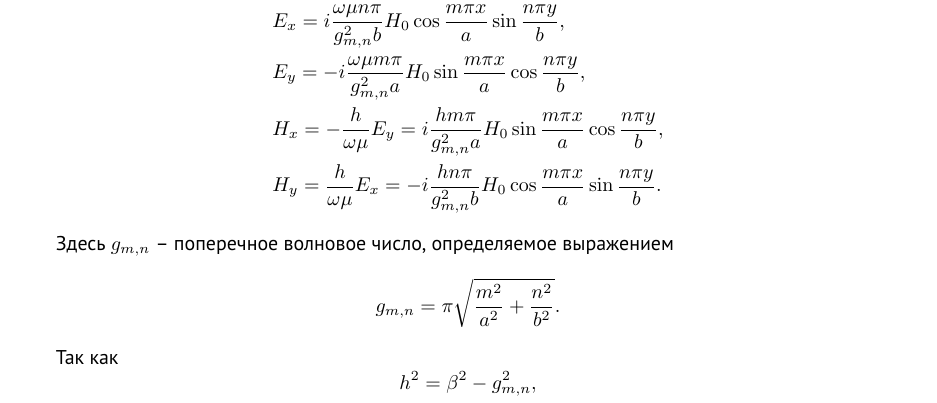
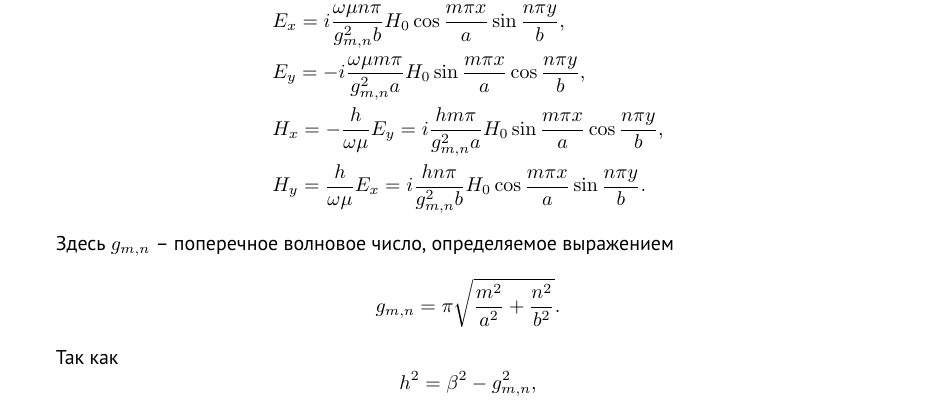
Before and after one commit to VSTU-physics/mw-electrodynamics, a LaTeX book (text.tex, which reads 05-metal.tex): part of page 20 of 36, cut so that both start at the same text. Compiled offline with XeLaTeX; a LaTeX package or settings file that is missing is left out.

Commit message:
fix typo

```diff
--- a/05-metal.tex
+++ b/05-metal.tex
@@ -37,7 +37,7 @@ H-волны (TE):
 	& E_y = -i\frac{\omega\mu m\pi}{g_{m,n}^2a}H_0\sin\frac{m\pi x}{a}\cos\frac{n\pi y}{b},\\
 	& H_x = -\frac{h}{\omega\mu}E_y = i\frac{hm\pi}{g_{m,n}^2a}H_0
 	 								\sin\frac{m\pi x}{a}\cos\frac{n\pi y}{b},\\
-	& H_y = \frac{h}{\omega\mu}E_x = -i\frac{h n\pi}{g_{m,n}^2b}H_0
+	& H_y = \frac{h}{\omega\mu}E_x = i\frac{h n\pi}{g_{m,n}^2b}H_0
 	 								\cos\frac{m\pi x}{a}\sin\frac{n\pi y}{b}.
 \end{align*}
 
```
